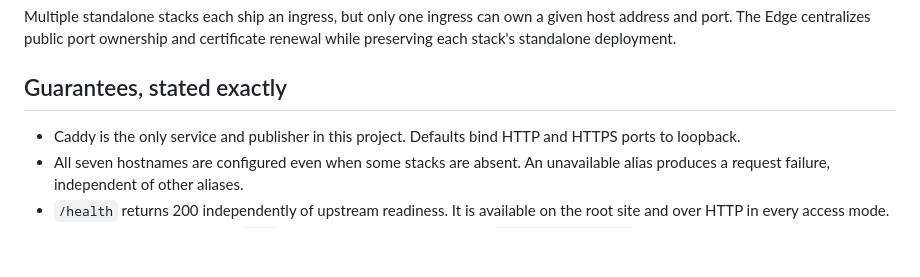
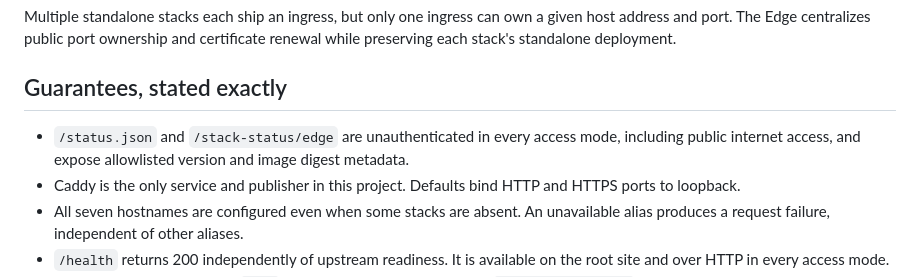
Before and after one commit to autonomiceng/platform-edge, a Markdown page: docs/DESIGN.md, the part around the change. GitHub-like rendering; blank space fills up the shorter version.

Commit message:
docs(status): declare public version metadata in design guarantees
Co-Authored-By: Various Models

```diff
--- a/docs/DESIGN.md
+++ b/docs/DESIGN.md
@@ -8,6 +8,7 @@ Multiple standalone stacks each ship an ingress, but only one ingress can own a
 
 ## Guarantees, stated exactly
 
+- `/status.json` and `/stack-status/edge` are unauthenticated in every access mode, including public internet access, and expose allowlisted version and image digest metadata.
 - Caddy is the only service and publisher in this project. Defaults bind HTTP and HTTPS ports to loopback.
 - All seven hostnames are configured even when some stacks are absent. An unavailable alias produces a request failure, independent of other aliases.
 - `/health` returns 200 independently of upstream readiness. It is available on the root site and over HTTP in every access mode.
```
